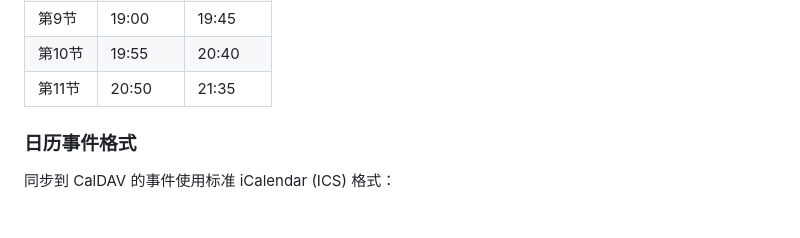
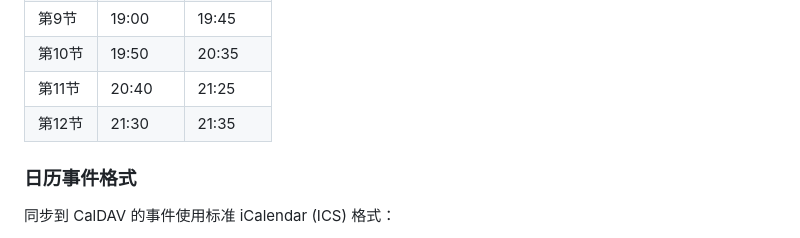
Before and after one commit to hysquib/calendar-sync, a Markdown page: README.md, the part around one of its changes. Drawn GitHub-style.

```diff
--- a/README.md
+++ b/README.md
@@ -361,6 +361,7 @@ curl -v -u admin:admin123 \
 | 第9节 | 19:00 | 19:45 |
-| 第10节 | 19:55 | 20:40 |
-| 第11节 | 20:50 | 21:35 |
+| 第10节 | 19:50 | 20:35 |
+| 第11节 | 20:40 | 21:25 |
+| 第12节 | 21:30 | 21:35 |
 
 ### 日历事件格式
 
```
Also changed, not shown: other parts of README.md (+4 -4 lines).
